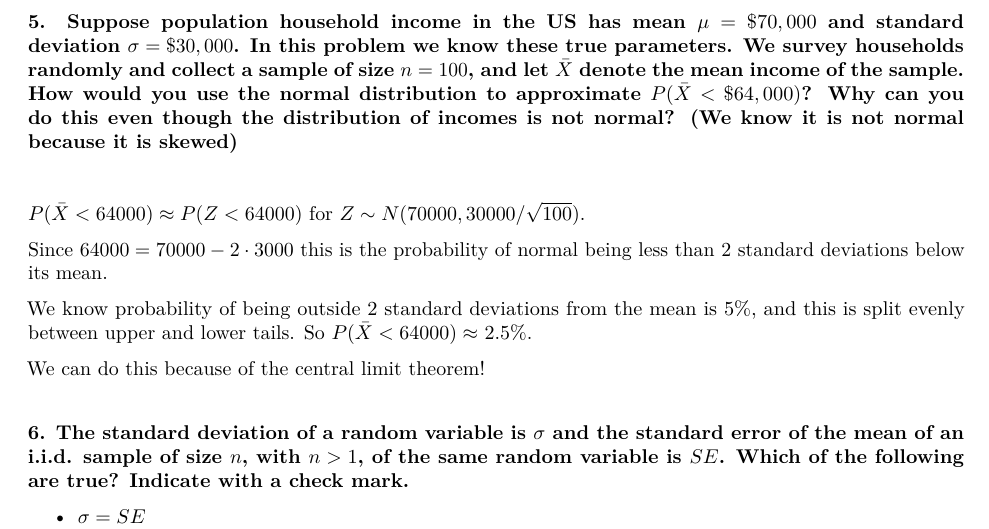
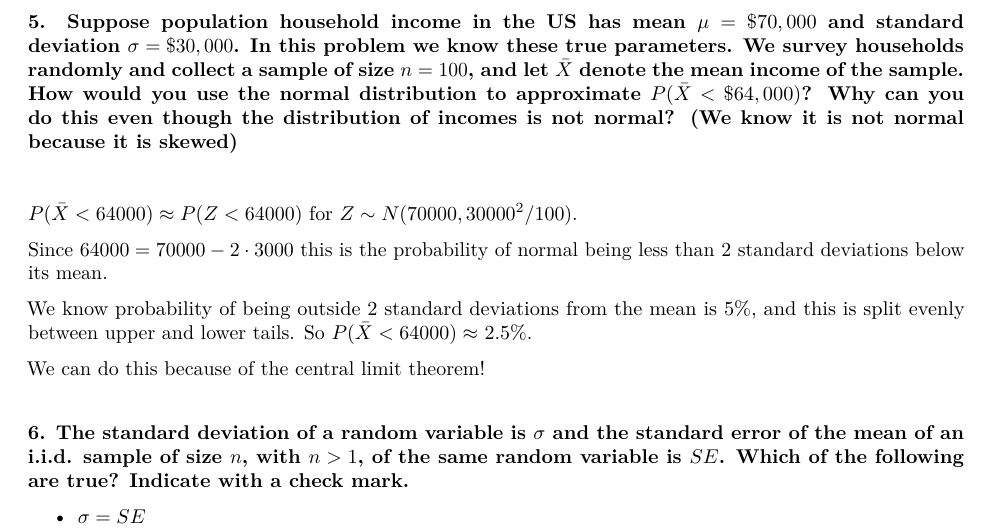
Before and after one commit to anhnguyendepocen/joftius.github.io, an R Markdown document (notes103/Studyguide2_solution.Rmd): part of page 2 of 3, cut so that both start at the same text. The pictures show the output file notes103/Studyguide2_solution.pdf that the author committed with the source.

Commit message:
notation fix

```diff
--- a/notes103/Studyguide2_solution.Rmd
+++ b/notes103/Studyguide2_solution.Rmd
@@ -52,7 +52,7 @@ The law of large numbers says $\bar W \to E[W_1] = 1 + \mu/2$, so no, $\bar W$ d
 
 \
 
-$P(\bar X < 64000) \approx P(Z < 64000)$ for $Z \sim N(70000, 30000/\sqrt{100})$.
+$P(\bar X < 64000) \approx P(Z < 64000)$ for $Z \sim N(70000, 30000^2/100)$.
 
 Since $64000 = 70000 - 2 \cdot 3000$ this is the probability of normal being less than 2 standard deviations below its mean.
 
```
Also changed, not shown: notes103/Studyguide2_solution.pdf.
